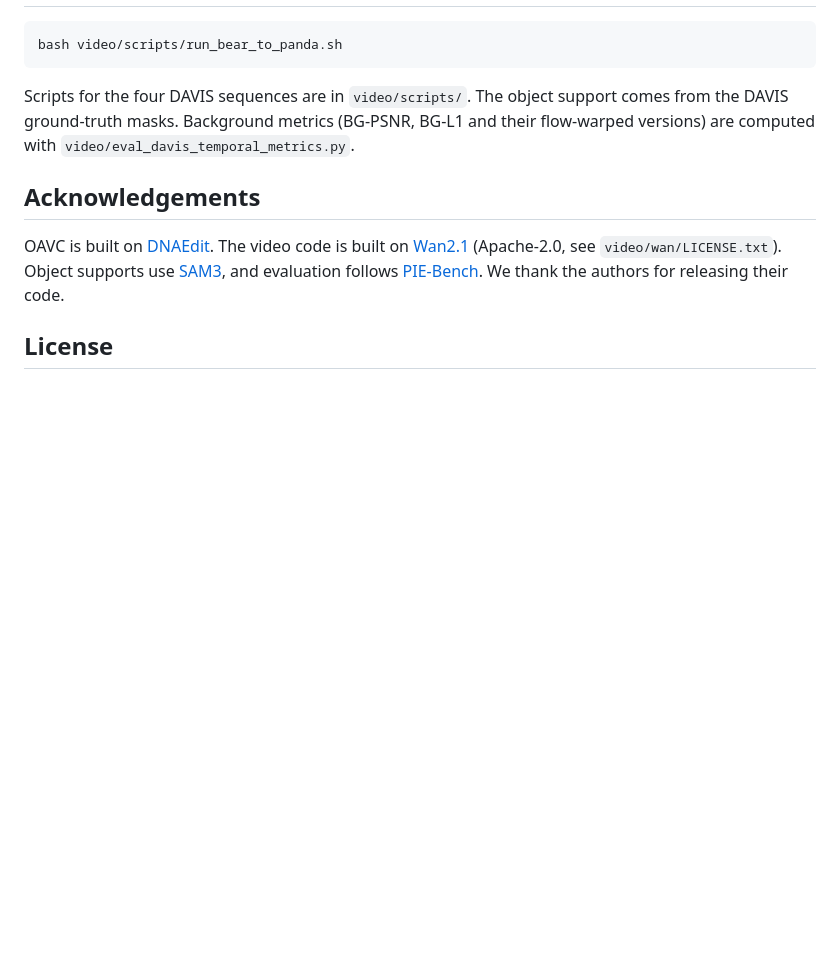
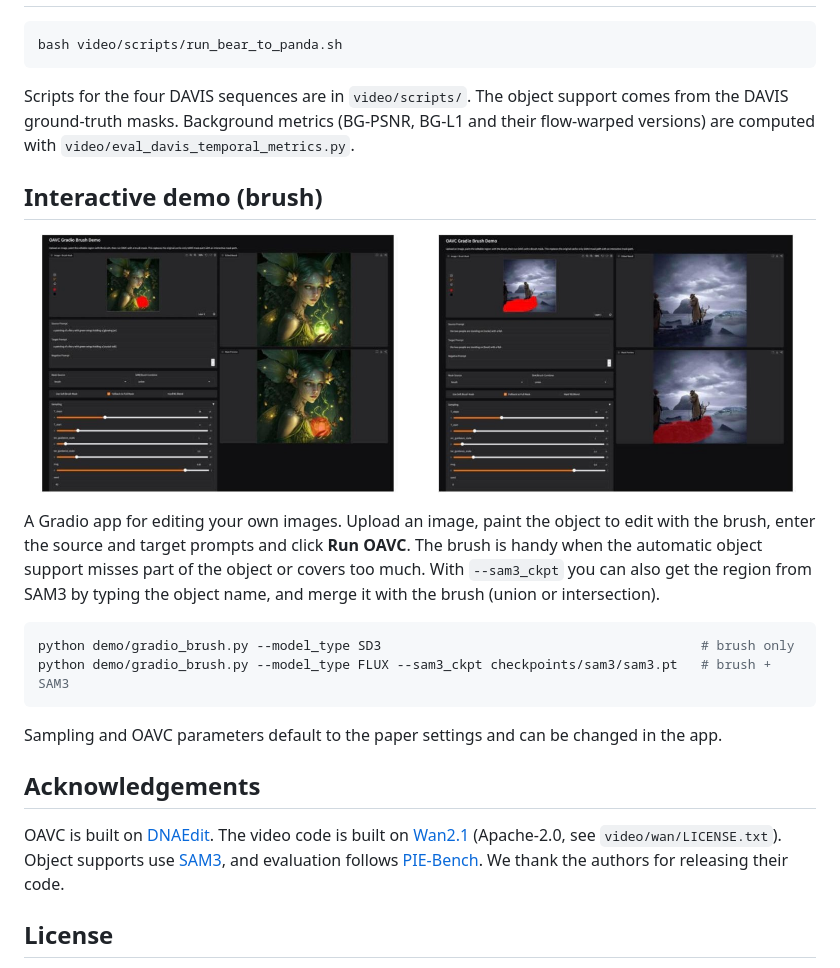
Before and after one commit to wwj-code/OAVC, a Markdown page: README.md, the part around the change. Drawn GitHub-style; pictures changed too: assets/demo_brush.jpg (added); blank space fills up the shorter version.

Commit message:
Add interactive Gradio brush demo; precompute script runs over all PIE samples (as used for the paper's mask cache); English comments

````diff
--- a/README.md
+++ b/README.md
@@ -111,6 +111,21 @@ bash video/scripts/run_bear_to_panda.sh
 
 Scripts for the four DAVIS sequences are in `video/scripts/`. The object support comes from the DAVIS ground-truth masks. Background metrics (BG-PSNR, BG-L1 and their flow-warped versions) are computed with `video/eval_davis_temporal_metrics.py`.
 
+## Interactive demo (brush)
+
+<p align="center">
+  <img src="assets/demo_brush.jpg" width="100%" alt="Interactive brush refinement">
+</p>
+
+A Gradio app for editing your own images. Upload an image, paint the object to edit with the brush, enter the source and target prompts and click **Run OAVC**. The brush is handy when the automatic object support misses part of the object or covers too much. With `--sam3_ckpt` you can also get the region from SAM3 by typing the object name, and merge it with the brush (union or intersection).
+
+```bash
+python demo/gradio_brush.py --model_type SD3                                         # brush only
+python demo/gradio_brush.py --model_type FLUX --sam3_ckpt checkpoints/sam3/sam3.pt   # brush + SAM3
+```
+
+Sampling and OAVC parameters default to the paper settings and can be changed in the app.
+
 ## Acknowledgements
 
 OAVC is built on [DNAEdit](https://github.com/xiechenxi99/DNAEdit_code). The video code is built on [Wan2.1](https://github.com/Wan-Video/Wan2.1) (Apache-2.0, see `video/wan/LICENSE.txt`). Object supports use [SAM3](https://github.com/facebookresearch/sam3), and evaluation follows [PIE-Bench](https://github.com/cure-lab/PnPInversion). We thank the authors for releasing their code.
````
Also changed, not shown: 5 other files.
